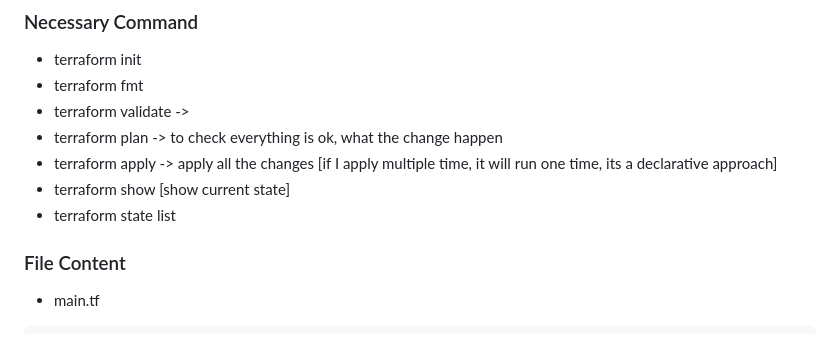
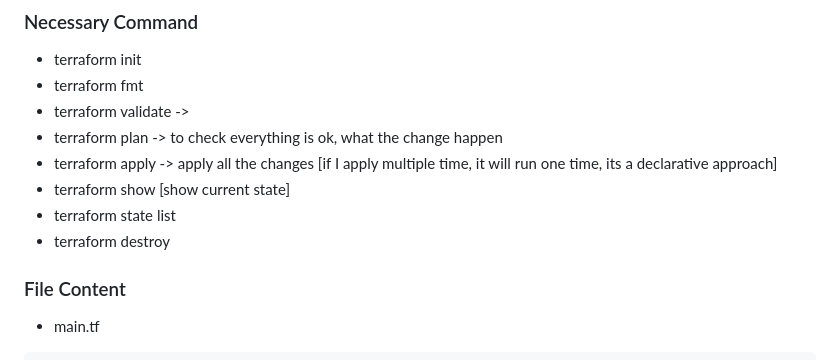
Before and after one commit to iamsohel/necessary-resources, a Markdown page: terraform.md, the part around the change. GitHub-like rendering.

```diff
--- a/terraform.md
+++ b/terraform.md
@@ -12,6 +12,7 @@
 - terraform apply -> apply all the changes [if I apply multiple time, it will run one time, its a declarative approach]
 - terraform show [show current state]
 - terraform state list
+- terraform destroy
 
 
 ### File Content
```
